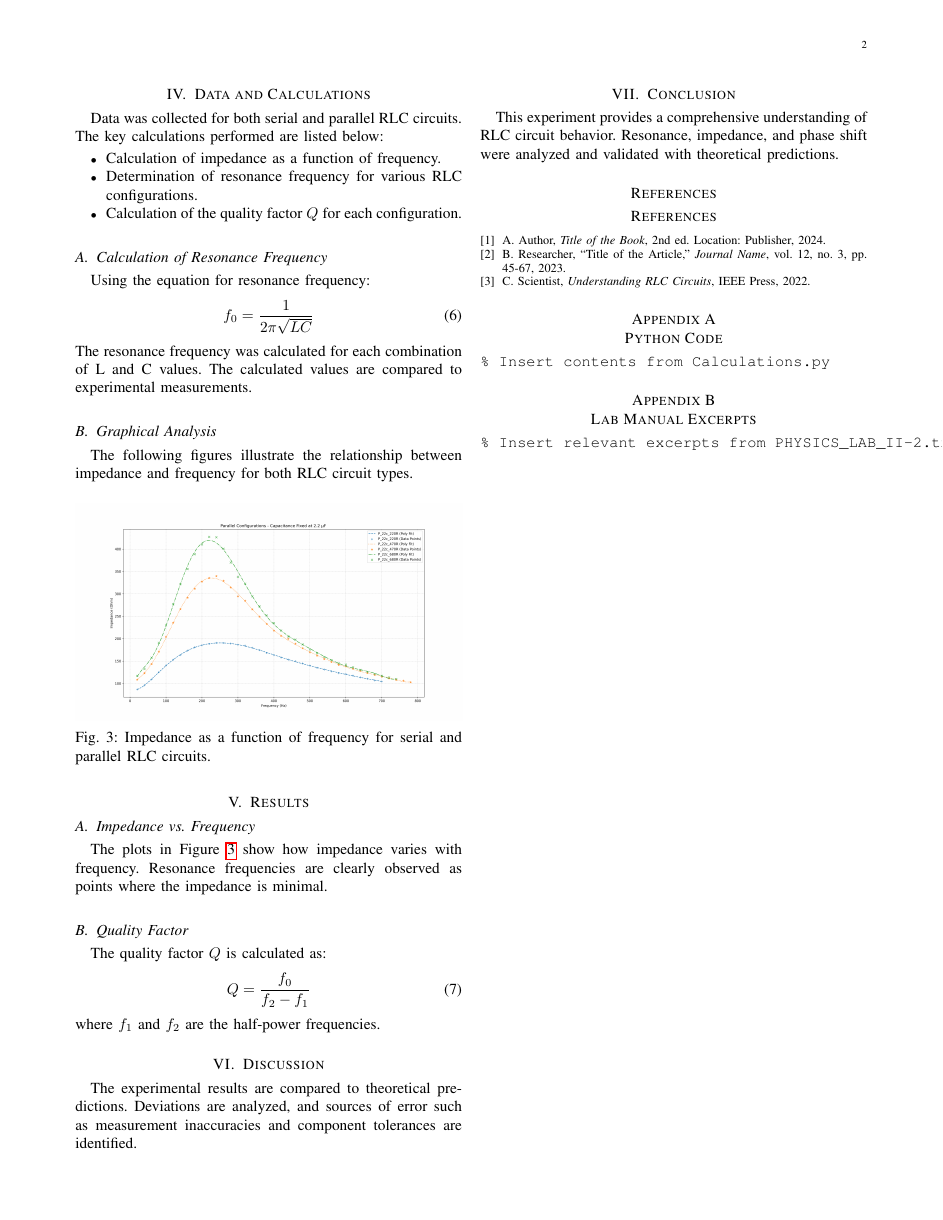
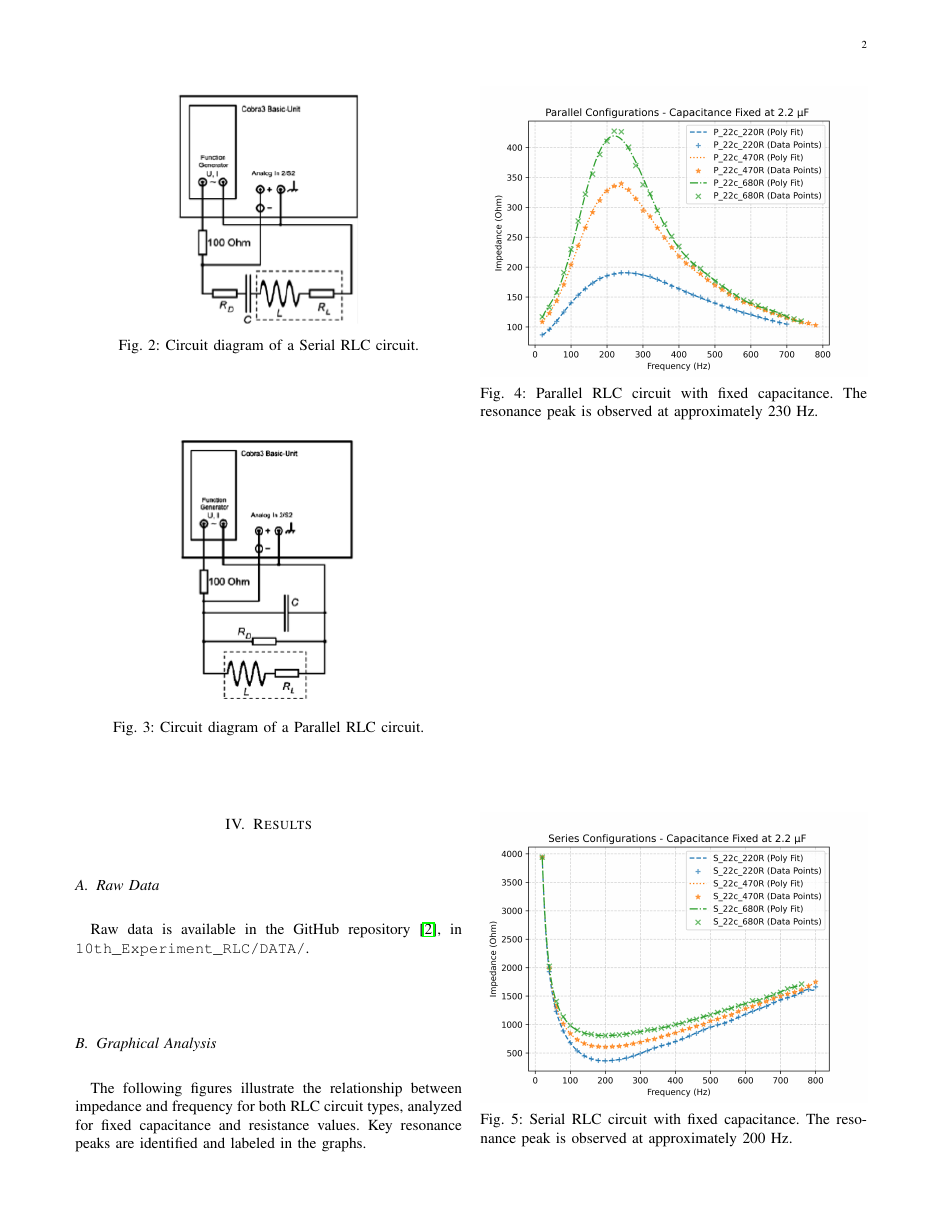
Before and after one commit to ibeuler/LAB-Reports, a LaTeX paper (10th_Experiment_RLC/report.tex): page 2 of 2 before the commit and page 2 of 3 after it. Compiled offline with pdfLaTeX.

Commit message:
polished report, figures added, discuttion and conclustion added along with numerical observation

```diff
--- a/10th_Experiment_RLC/report.tex
+++ b/10th_Experiment_RLC/report.tex
@@ -61,3 +68,5 @@ The experimental setup involves several essential components, including resistor
+    \label{fig:experimental_setup}
+\end{figure}
 
 \begin{figure}[H]
     \centering
@@ -73,38 +82,26 @@ The experimental setup involves several essential components, including resistor
     \label{fig:parallel_circuit}
 \end{figure}
 
-\section{Data and Calculations}
-Data was collected for both serial and parallel RLC circuits. The key calculations performed are listed below:
-\begin{itemize}
-    \item Calculation of impedance as a function of frequency.
-    \item Determination of resonance frequency for various RLC configurations.
-    \item Calculation of the quality factor $Q$ for each configuration.
-\end{itemize}
+\section{Results}
 
-\subsection{Calculation of Resonance Frequency}
-Using the equation for resonance frequency:
-\begin{equation}
-    f_0 = \frac{1}{2\pi \sqrt{LC}}
-\end{equation}
-The resonance frequency was calculated for each combination of L and C values. The calculated values are compared to experimental measurements.
+\subsection{Raw Data}
+Raw data is available in the GitHub repository \cite{github}, in \verb|10th_Experiment_RLC/DATA/|.
+
 
 \subsection{Graphical Analysis}
-The following figures illustrate the relationship between impedance and frequency for both RLC circuit types.
+The following figures illustrate the relationship between impedance and frequency for both RLC circuit types, analyzed for fixed capacitance and resistance values. Key resonance peaks are identified and labeled in the graphs.
 
 \begin{figure}[H]
     \centering
     \includegraphics[width=\linewidth]{output_plots/Fixed_C/Parallel.png}
-    \caption{Impedance as a function of frequency for serial and parallel RLC circuits.}
-    \label{fig:impedance}
+    \caption{Parallel RLC circuit with fixed capacitance. The resonance peak is observed at approximately 230 Hz.}
+    \label{fig:parallel_fixed_c}
 \end{figure}
 
-\section{Results}
-\subsection{Impedance vs. Frequency}
-The plots in Figure \ref{fig:impedance} show how impedance varies with frequency. Resonance frequencies are clearly observed as points where the impedance is minimal.
+\begin{figure}[H]
+    \centering
+    \includegraphics[width=\linewidth]{output_plots/Fixed_C/Series.png}
+    \caption{Serial RLC circuit with fixed capacitance. The resonance peak is observed at approximately 200 Hz.}
+    \label{fig:series_fixed_c}
+\end{figure}
 
-\subsection{Quality Factor}
-The quality factor $Q$ is calculated as:
-\begin{equation}
-    Q = \frac{f_0}{f_2 - f_1}
-\end{equation}
-where $f_1$ and $f_2$ are the half-power frequencies.
@@ -110,0 +112,2 @@ where $f_1$ and $f_2$ are the half-power frequencies.
+    \label{fig:parallel_fixed_r}
+\end{figure}
@@ -111,3 +122,2 @@ where $f_1$ and $f_2$ are the half-power frequencies.
 
 \section{Discussion}
-The experimental results are compared to theoretical predictions. Deviations are analyzed, and sources of error such as measurement inaccuracies and component tolerances are identified.
@@ -114,9 +139,4 @@ The experimental results are compared to theoretical predictions. Deviations are
 
 \section{Conclusion}
-This experiment provides a comprehensive understanding of RLC circuit behavior. Resonance, impedance, and phase shift were analyzed and validated with theoretical predictions.
+This experiment provides a comprehensive understanding of RLC circuit behavior, emphasizing the effects of varying resistance and capacitance on resonance. From the discussion, it is evident that resonance frequency shifts are primarily determined by capacitance in fixed resistance scenarios, while resistance impacts peak sharpness and impedance values. Practical insights into designing efficient AC circuit components were highlighted.
 
-\section*{References}
-\begin{thebibliography}{1}
-    \bibitem{example1} A. Author, \emph{Title of the Book}, 2nd ed. Location: Publisher, 2024.
-    \bibitem{example2} B. Researcher, ``Title of the Article,'' \emph{Journal Name}, vol. 12, no. 3, pp. 45-67, 2023.
-    \bibitem{example3} C. Scientist, \emph{Understanding RLC Circuits}, IEEE Press, 2022.
@@ -123,15 +166,3 @@ This experiment provides a comprehensive understanding of RLC circuit behavior.
 \end{thebibliography}
 
-\appendices
-
-\section{Python Code}
-\begin{verbatim}
-% Insert contents from Calculations.py
-\end{verbatim}
-
-\section{Lab Manual Excerpts}
-\begin{verbatim}
-% Insert relevant excerpts from PHYSICS_LAB_II-2.txt
-\end{verbatim}
-
 \end{document}
```
Also changed, not shown: 10th_Experiment_RLC/output_plots/Fixed_C/Parallel.png, 10th_Experiment_RLC/output_plots/Fixed_C/Series.png, 10th_Experiment_RLC/output_plots/Fixed_R/Parallel.png, 10th_Experiment_RLC/output_plots/Fixed_R/Series.png, 10th_Experiment_RLC/report.pdf, 10th_Experiment_RLC/report.tex (67 more changed lines), 1 other file.
